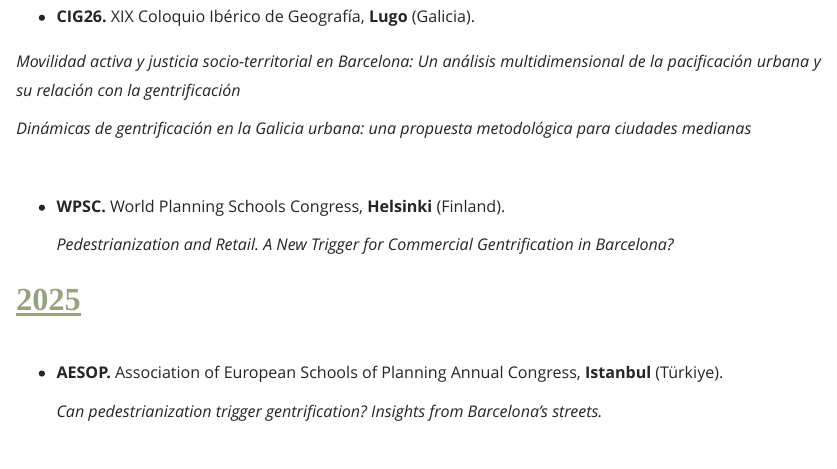
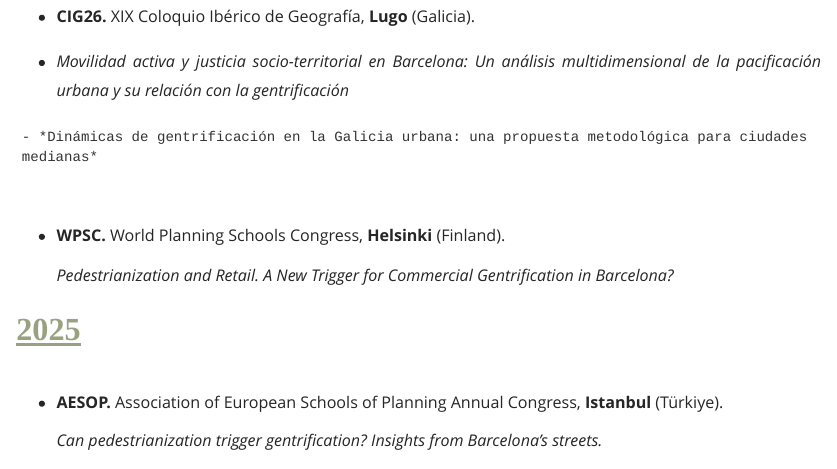
Before and after one commit to pablovillarabeijon/pablovillarabeijon, a Quarto document (presentations-conferences.qmd): the page in a window 1100 px wide, from 530 px down. Rendered offline with R 4.5, knitr and Pandoc in place of Quarto, with nearby package versions; the code chunks are not run, so their results and figures are left out.

Commit message:
Update presentations-conferences.qmd

```diff
--- a/presentations-conferences.qmd
+++ b/presentations-conferences.qmd
@@ -12,9 +12,9 @@
 ## **2026**
 -   **CIG26.** XIX Coloquio Ibérico de Geografía, **Lugo** (Galicia).
 
-   *Movilidad activa y justicia socio-territorial en Barcelona: Un análisis multidimensional de la pacificación urbana y su relación con la gentrificación*
+   - *Movilidad activa y justicia socio-territorial en Barcelona: Un análisis multidimensional de la pacificación urbana y su relación con la gentrificación*
 
-   *Dinámicas de gentrificación en la Galicia urbana: una propuesta metodológica para ciudades medianas*
+    - *Dinámicas de gentrificación en la Galicia urbana: una propuesta metodológica para ciudades medianas*
 
 \
 
```
